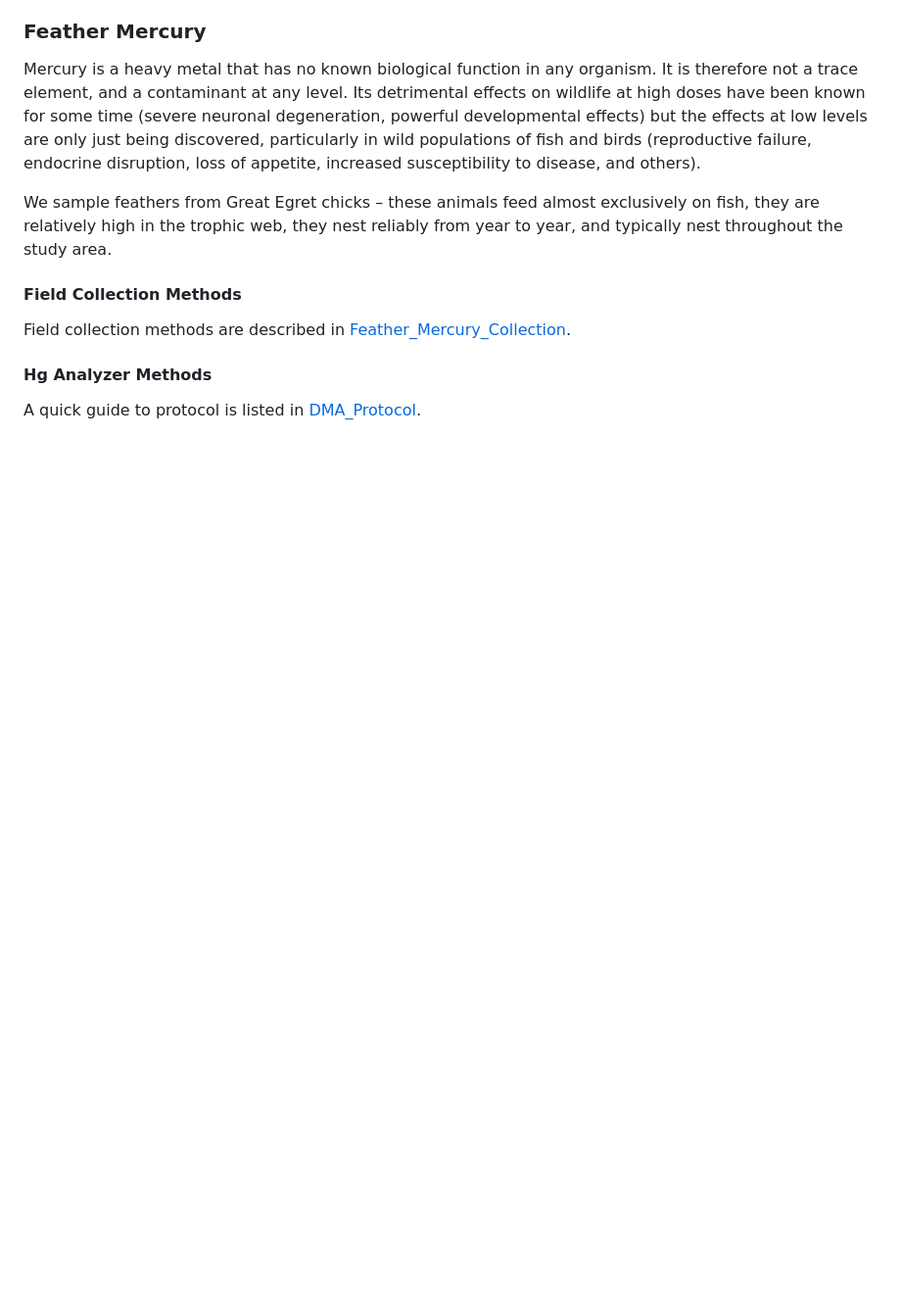
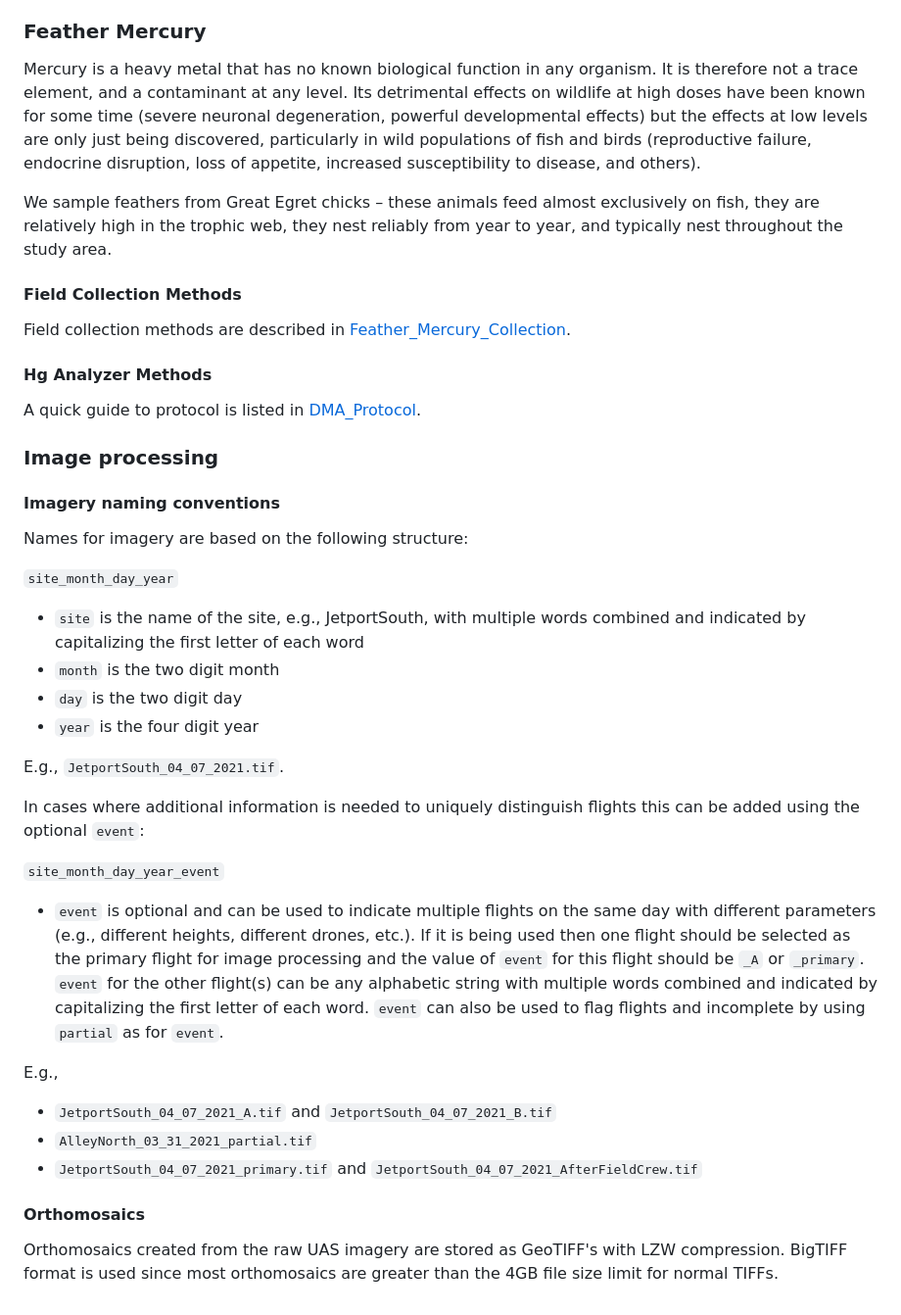
Before and after one commit to weecology/EvergladesWadingBird, a Markdown page: SiteandMethods/methods.md, the part around the change. Shown at 98% size. GitHub-like rendering; blank space fills up the shorter version.

Commit message:
Add information on orthomosaic format and imagery naming [no version bump] (#80)
* Add information on orthomosaic format [no version bump]

* Add information on imagery naming conventions [no version bump]

```diff
--- a/SiteandMethods/methods.md
+++ b/SiteandMethods/methods.md
@@ -51,3 +51,34 @@ Field collection methods are described in [Feather_Mercury_Collection](../Sitean
 #### Hg Analyzer Methods
 
 A quick guide to protocol is listed in [DMA_Protocol](../SiteandMethods/DMA_Protocol.md).
+
+### Image processing
+
+#### Imagery naming conventions
+
+Names for imagery are based on the following structure:
+
+`site_month_day_year`
+
+* `site` is the name of the site, e.g., JetportSouth, with multiple words combined and indicated by capitalizing the first letter of each word
+* `month` is the two digit month
+* `day` is the two digit day
+* `year` is the four digit year
+
+E.g., `JetportSouth_04_07_2021.tif`.
+
+In cases where additional information is needed to uniquely distinguish flights this can be added using the optional `event`:
+
+`site_month_day_year_event`
+
+* `event` is optional and can be used to indicate multiple flights on the same day with different parameters (e.g., different heights, different drones, etc.). If it is being used then one flight should be selected as the primary flight for image processing and the value of `event` for this flight should be `_A` or `_primary`. `event` for the other flight(s) can be any alphabetic string with multiple words combined and indicated by capitalizing the first letter of each word. `event` can also be used to flag flights and incomplete by using `partial` as for `event`.
+
+E.g.,
+
+* `JetportSouth_04_07_2021_A.tif` and `JetportSouth_04_07_2021_B.tif`
+* `AlleyNorth_03_31_2021_partial.tif`
+* `JetportSouth_04_07_2021_primary.tif` and `JetportSouth_04_07_2021_AfterFieldCrew.tif`
+#### Orthomosaics
+
+Orthomosaics created from the raw UAS imagery are stored as GeoTIFF's with LZW compression.
+BigTIFF format is used since most orthomosaics are greater than the 4GB file size limit for normal TIFFs.
```
